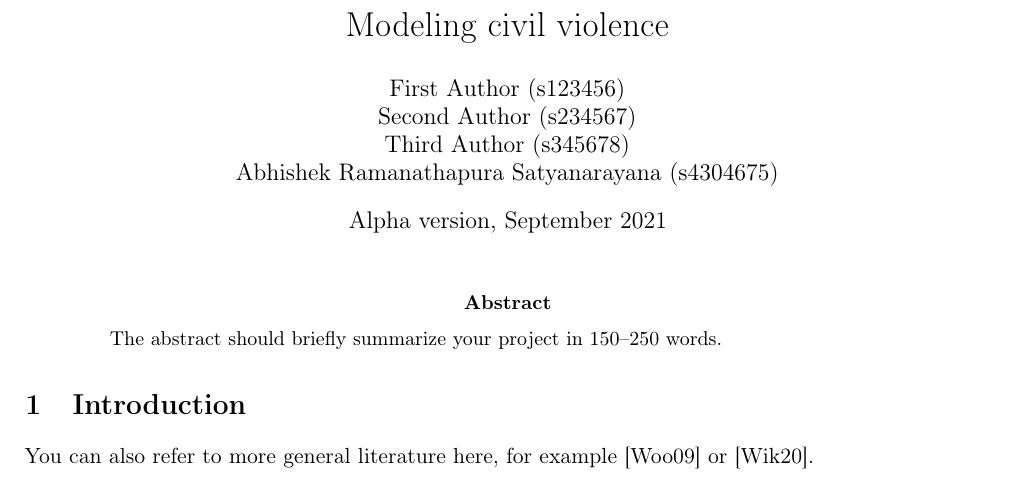
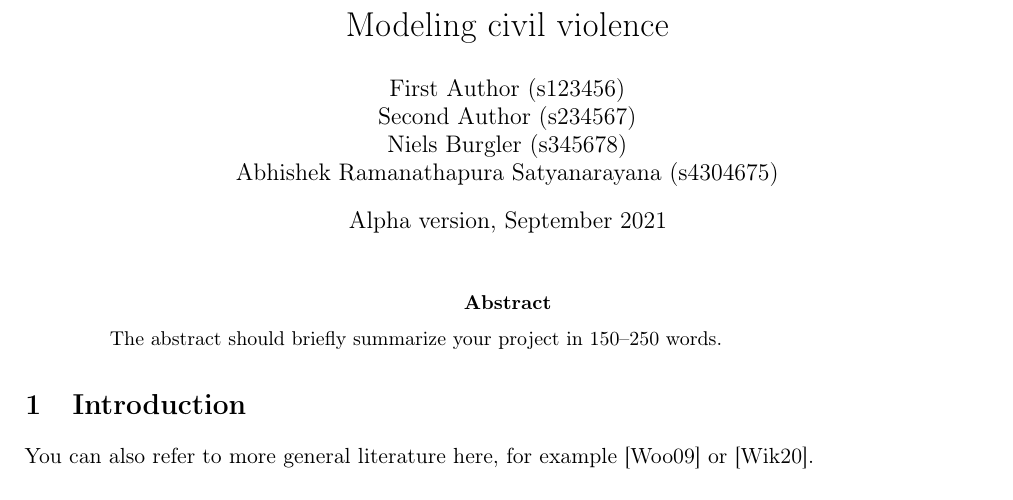
Before and after one commit to ShengGao67/ABM_Group10, a LaTeX paper (docs/alpha_version/A02_alpha_report.tex): part of page 1 of 3, cut so that both start at the same text. Compiled offline with pdfLaTeX.

Commit message:
test commit 2 from overleaf

```diff
--- a/docs/alpha_version/A02_alpha_report.tex
+++ b/docs/alpha_version/A02_alpha_report.tex
@@ -9,7 +9,7 @@
   \\
   Second Author (s234567)
   \\
-  Third Author (s345678)
+  Niels Burgler (s345678)
   \\
   Abhishek Ramanathapura Satyanarayana (s4304675)
 }
```
